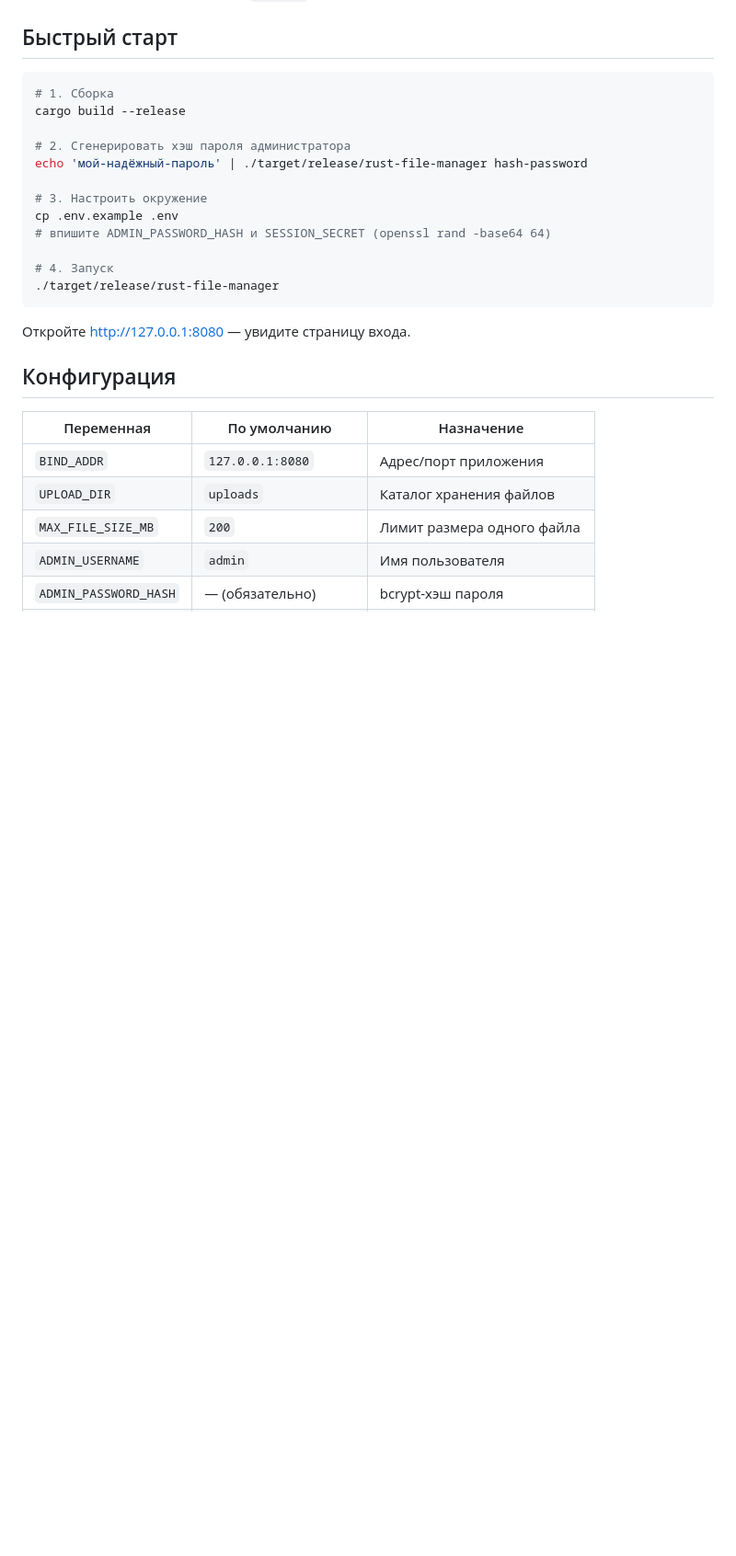
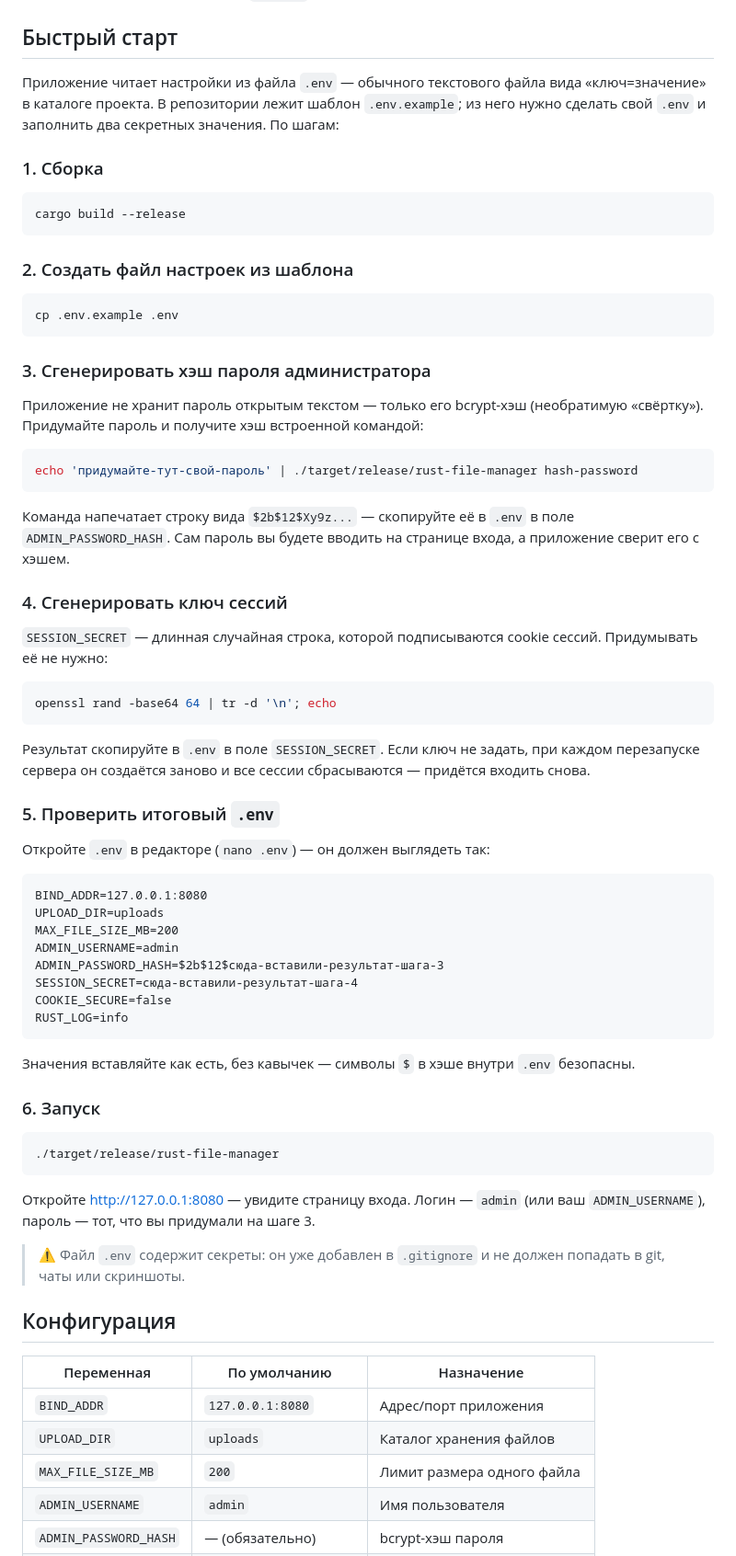
Before and after one commit to kureinmaxim/rust-file-manager, a Markdown page: README.md, the part around the change. Shown at 92% size. GitHub-like rendering; blank space fills up the shorter version.

Commit message:
README: expand quick start into a step-by-step .env setup guide
Co-Authored-By: Claude Fable 5 <noreply@anthropic.com>

````diff
--- a/README.md
+++ b/README.md
@@ -13,22 +13,66 @@
 
 ## Быстрый старт
 
+Приложение читает настройки из файла `.env` — обычного текстового файла вида «ключ=значение» в каталоге проекта. В репозитории лежит шаблон `.env.example`; из него нужно сделать свой `.env` и заполнить два секретных значения. По шагам:
+
+### 1. Сборка
+
 ```bash
-# 1. Сборка
 cargo build --release
+```
 
-# 2. Сгенерировать хэш пароля администратора
-echo 'мой-надёжный-пароль' | ./target/release/rust-file-manager hash-password
+### 2. Создать файл настроек из шаблона
 
-# 3. Настроить окружение
+```bash
 cp .env.example .env
-# впишите ADMIN_PASSWORD_HASH и SESSION_SECRET (openssl rand -base64 64)
+```
 
-# 4. Запуск
+### 3. Сгенерировать хэш пароля администратора
+
+Приложение не хранит пароль открытым текстом — только его bcrypt-хэш (необратимую «свёртку»). Придумайте пароль и получите хэш встроенной командой:
+
+```bash
+echo 'придумайте-тут-свой-пароль' | ./target/release/rust-file-manager hash-password
+```
+
+Команда напечатает строку вида `$2b$12$Xy9z...` — скопируйте её в `.env` в поле `ADMIN_PASSWORD_HASH`. Сам пароль вы будете вводить на странице входа, а приложение сверит его с хэшем.
+
+### 4. Сгенерировать ключ сессий
+
+`SESSION_SECRET` — длинная случайная строка, которой подписываются cookie сессий. Придумывать её не нужно:
+
+```bash
+openssl rand -base64 64 | tr -d '\n'; echo
+```
+
+Результат скопируйте в `.env` в поле `SESSION_SECRET`. Если ключ не задать, при каждом перезапуске сервера он создаётся заново и все сессии сбрасываются — придётся входить снова.
+
+### 5. Проверить итоговый `.env`
+
+Откройте `.env` в редакторе (`nano .env`) — он должен выглядеть так:
+
+```
+BIND_ADDR=127.0.0.1:8080
+UPLOAD_DIR=uploads
+MAX_FILE_SIZE_MB=200
+ADMIN_USERNAME=admin
+ADMIN_PASSWORD_HASH=$2b$12$сюда-вставили-результат-шага-3
+SESSION_SECRET=сюда-вставили-результат-шага-4
+COOKIE_SECURE=false
+RUST_LOG=info
+```
+
+Значения вставляйте как есть, без кавычек — символы `$` в хэше внутри `.env` безопасны.
+
+### 6. Запуск
+
+```bash
 ./target/release/rust-file-manager
 ```
 
-Откройте http://127.0.0.1:8080 — увидите страницу входа.
+Откройте http://127.0.0.1:8080 — увидите страницу входа. Логин — `admin` (или ваш `ADMIN_USERNAME`), пароль — тот, что вы придумали на шаге 3.
+
+> ⚠️ Файл `.env` содержит секреты: он уже добавлен в `.gitignore` и не должен попадать в git, чаты или скриншоты.
 
 ## Конфигурация
 
````
